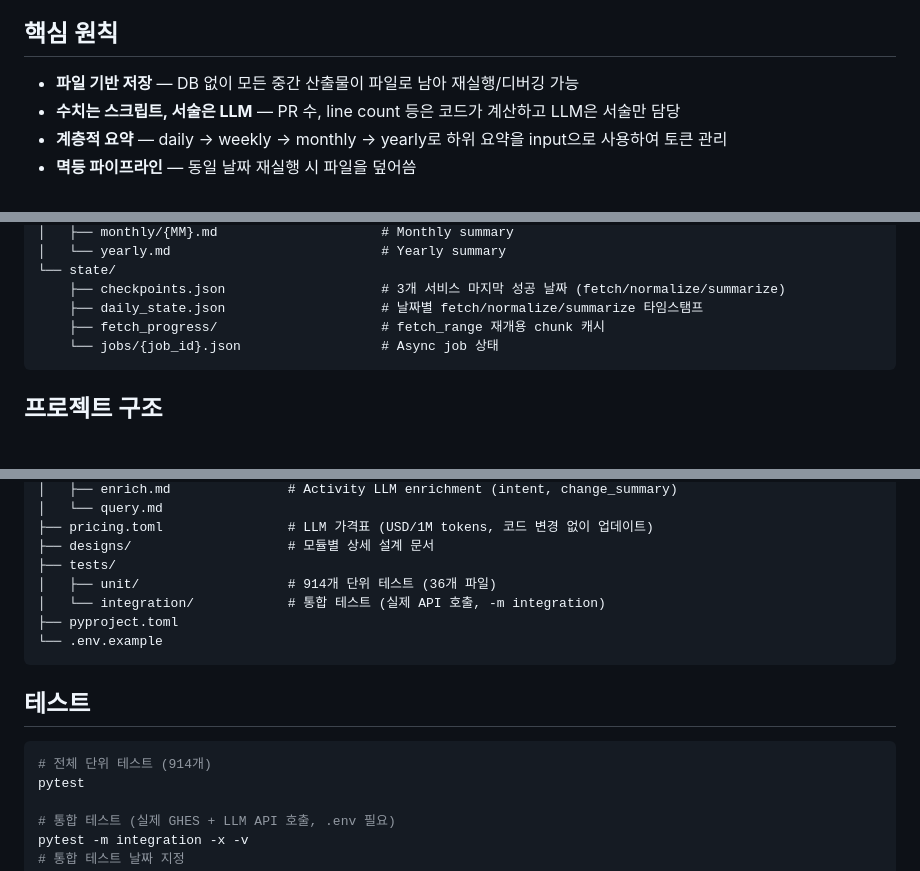
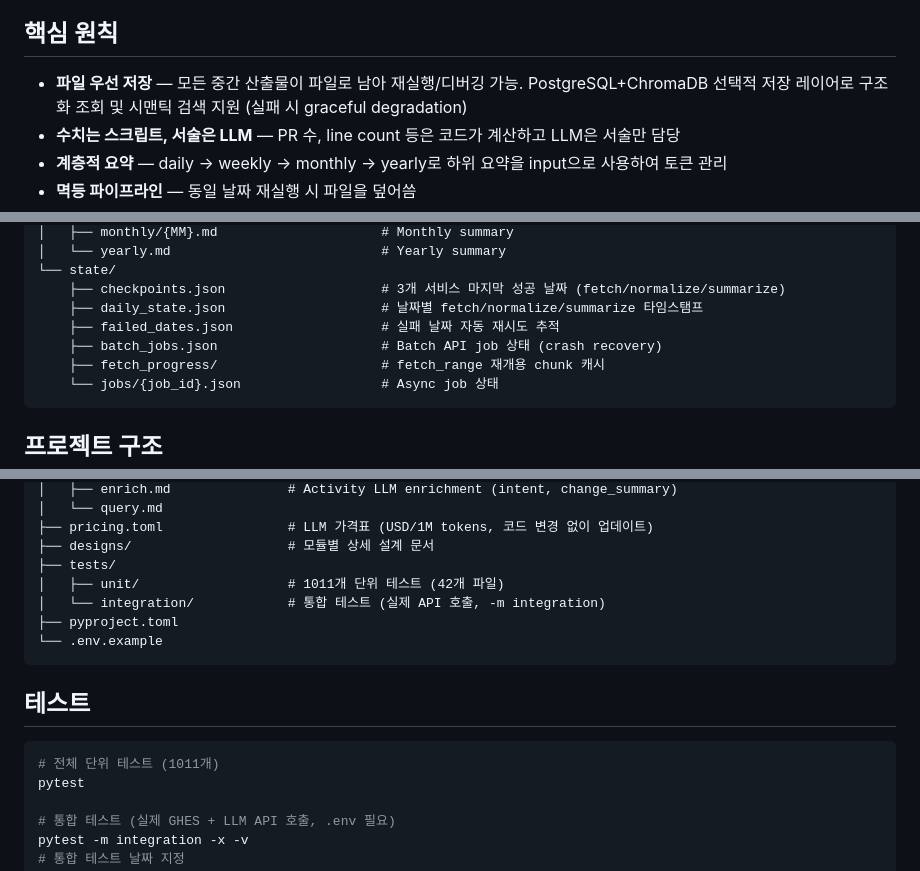
Before and after one commit to YongseopKim/work-recap, a Markdown page: README.md, 3 parts joined by grey strips. Drawn GitHub-style; blank space fills up the shorter version.

Commit message:
Update README.md to reflect current codebase state
- Change "파일 기반 저장 — DB 없이" to "파일 우선 저장" with optional
  PostgreSQL+ChromaDB storage layer description
- Add failed_dates.json and batch_jobs.json to data/state/ layout
- Update unit test count from 914 (36 files) to 1011 (42 files)

Co-Authored-By: Claude Opus 4.6 <noreply@anthropic.com>

````diff
--- a/README.md
+++ b/README.md
@@ -5,7 +5,7 @@ LLM 기반으로 일/주/월/년 단위 업무 요약을 자동 생성하는 개
 
 ## 핵심 원칙
 
-- **파일 기반 저장** — DB 없이 모든 중간 산출물이 파일로 남아 재실행/디버깅 가능
+- **파일 우선 저장** — 모든 중간 산출물이 파일로 남아 재실행/디버깅 가능. PostgreSQL+ChromaDB 선택적 저장 레이어로 구조화 조회 및 시맨틱 검색 지원 (실패 시 graceful degradation)
 - **수치는 스크립트, 서술은 LLM** — PR 수, line count 등은 코드가 계산하고 LLM은 서술만 담당
 - **계층적 요약** — daily → weekly → monthly → yearly로 하위 요약을 input으로 사용하여 토큰 관리
 - **멱등 파이프라인** — 동일 날짜 재실행 시 파일을 덮어씀
@@ -261,6 +261,8 @@ data/
 └── state/
     ├── checkpoints.json                    # 3개 서비스 마지막 성공 날짜 (fetch/normalize/summarize)
     ├── daily_state.json                    # 날짜별 fetch/normalize/summarize 타임스탬프
+    ├── failed_dates.json                   # 실패 날짜 자동 재시도 추적
+    ├── batch_jobs.json                     # Batch API job 상태 (crash recovery)
     ├── fetch_progress/                     # fetch_range 재개용 chunk 캐시
     └── jobs/{job_id}.json                  # Async job 상태
 ```
@@ -333,7 +335,7 @@ work-recap/
 ├── pricing.toml                # LLM 가격표 (USD/1M tokens, 코드 변경 없이 업데이트)
 ├── designs/                    # 모듈별 상세 설계 문서
 ├── tests/
-│   ├── unit/                   # 914개 단위 테스트 (36개 파일)
+│   ├── unit/                   # 1011개 단위 테스트 (42개 파일)
 │   └── integration/            # 통합 테스트 (실제 API 호출, -m integration)
 ├── pyproject.toml
 └── .env.example
@@ -342,7 +344,7 @@ work-recap/
 ## 테스트
 
 ```bash
-# 전체 단위 테스트 (914개)
+# 전체 단위 테스트 (1011개)
 pytest
 
 # 통합 테스트 (실제 GHES + LLM API 호출, .env 필요)
````
